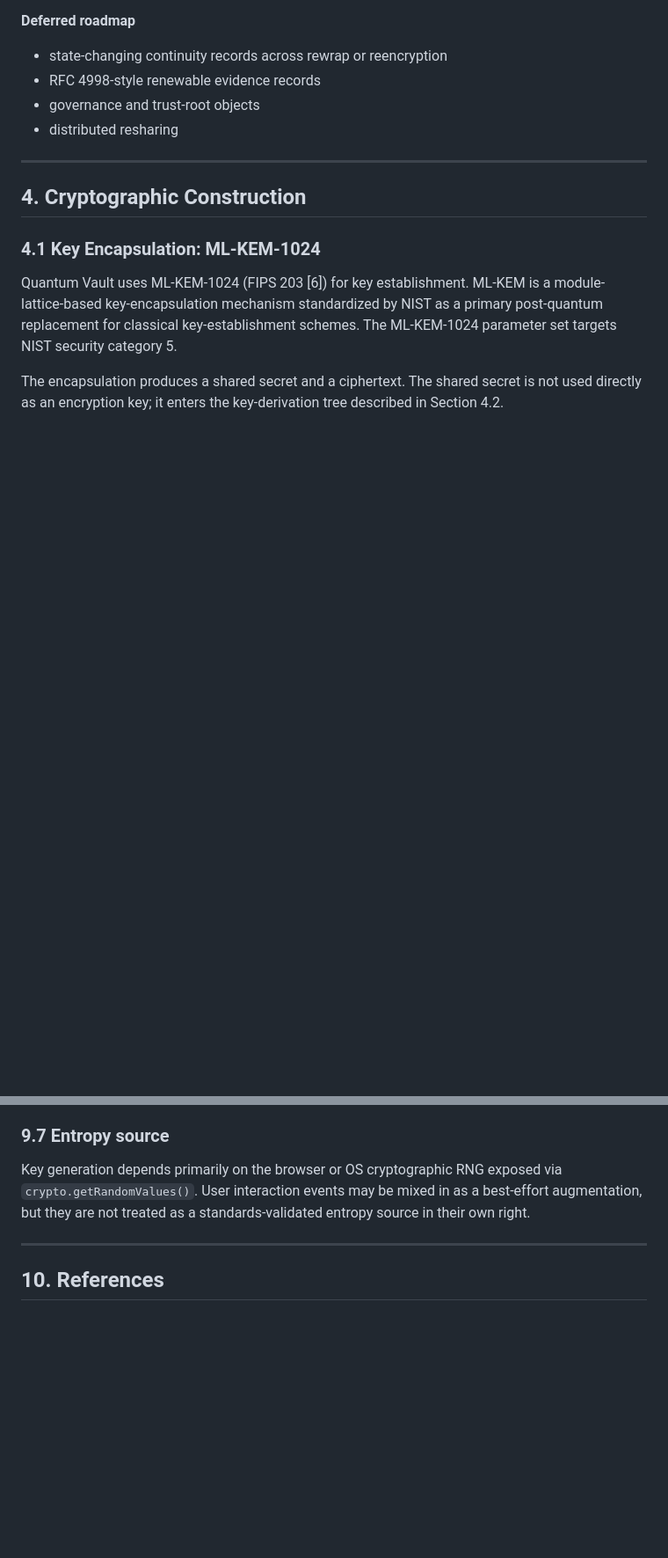
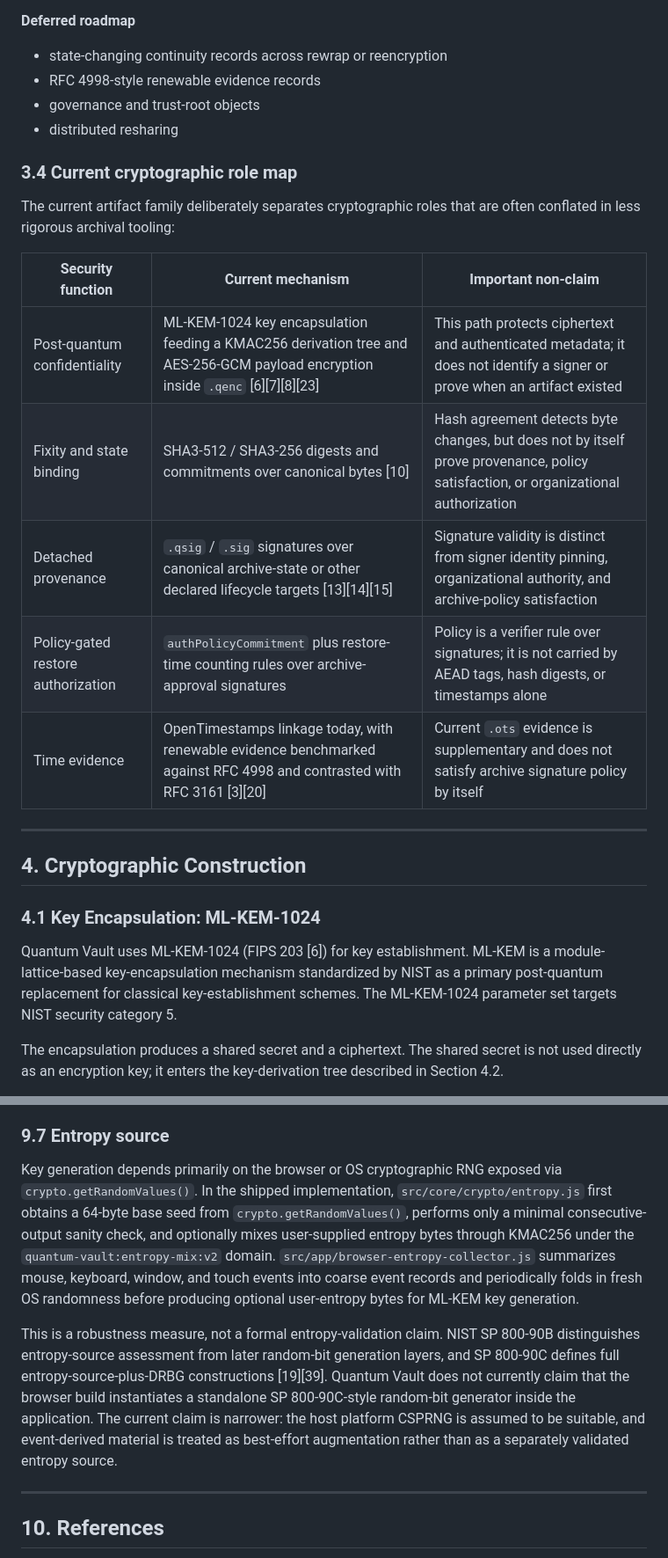
Before and after one commit to CyberKiska/quantum-vault, a Markdown page: docs/WHITEPAPER.md, 2 parts joined by grey strips. Shown at 88% size. Rendered like a GitHub page; blank space fills up the shorter version.

```diff
--- a/docs/WHITEPAPER.md
+++ b/docs/WHITEPAPER.md
@@ -148,6 +148,18 @@ The archive lifecycle proceeds through the following stages:
 - RFC 4998-style renewable evidence records
 - governance and trust-root objects
 - distributed resharing
+
+### 3.4 Current cryptographic role map
+
+The current artifact family deliberately separates cryptographic roles that are often conflated in less rigorous archival tooling:
+
+| Security function | Current mechanism | Important non-claim |
+| --- | --- | --- |
+| Post-quantum confidentiality | ML-KEM-1024 key encapsulation feeding a KMAC256 derivation tree and AES-256-GCM payload encryption inside `.qenc` [6][7][8][23] | This path protects ciphertext and authenticated metadata; it does not identify a signer or prove when an artifact existed |
+| Fixity and state binding | SHA3-512 / SHA3-256 digests and commitments over canonical bytes [10] | Hash agreement detects byte changes, but does not by itself prove provenance, policy satisfaction, or organizational authorization |
+| Detached provenance | `.qsig` / `.sig` signatures over canonical archive-state or other declared lifecycle targets [13][14][15] | Signature validity is distinct from signer identity pinning, organizational authority, and archive-policy satisfaction |
+| Policy-gated restore authorization | `authPolicyCommitment` plus restore-time counting rules over archive-approval signatures | Policy is a verifier rule over signatures; it is not carried by AEAD tags, hash digests, or timestamps alone |
+| Time evidence | OpenTimestamps linkage today, with renewable evidence benchmarked against RFC 4998 and contrasted with RFC 3161 [3][20] | Current `.ots` evidence is supplementary and does not satisfy archive signature policy by itself |
 
 ---
 
@@ -550,7 +562,9 @@ The current per-chunk mode derives distinct IVs per chunk but uses a single encr
 
 ### 9.7 Entropy source
 
-Key generation depends primarily on the browser or OS cryptographic RNG exposed via `crypto.getRandomValues()`. User interaction events may be mixed in as a best-effort augmentation, but they are not treated as a standards-validated entropy source in their own right.
+Key generation depends primarily on the browser or OS cryptographic RNG exposed via `crypto.getRandomValues()`. In the shipped implementation, `src/core/crypto/entropy.js` first obtains a 64-byte base seed from `crypto.getRandomValues()`, performs only a minimal consecutive-output sanity check, and optionally mixes user-supplied entropy bytes through KMAC256 under the `quantum-vault:entropy-mix:v2` domain. `src/app/browser-entropy-collector.js` summarizes mouse, keyboard, window, and touch events into coarse event records and periodically folds in fresh OS randomness before producing optional user-entropy bytes for ML-KEM key generation.
+
+This is a robustness measure, not a formal entropy-validation claim. NIST SP 800-90B distinguishes entropy-source assessment from later random-bit generation layers, and SP 800-90C defines full entropy-source-plus-DRBG constructions [19][39]. Quantum Vault does not currently claim that the browser build instantiates a standalone SP 800-90C-style random-bit generator inside the application. The current claim is narrower: the host platform CSPRNG is assumed to be suitable, and event-derived material is treated as best-effort augmentation rather than as a separately validated entropy source.
 
 ---
 
```
Also changed, not shown: other parts of docs/WHITEPAPER.md (+2 -0 lines), docs/format-spec.md (+12 -0 lines), docs/security-model.md (+11 -0 lines).
